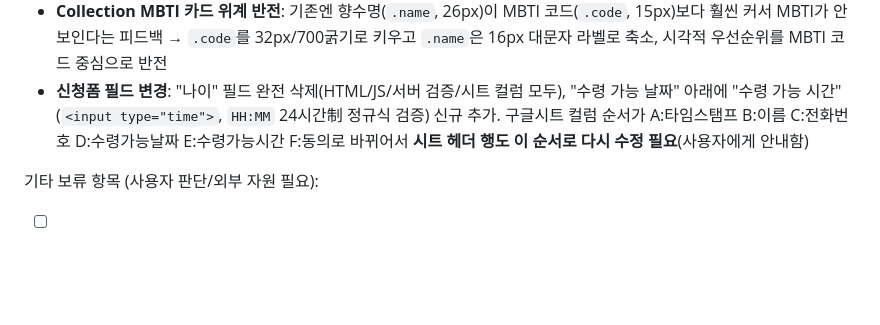
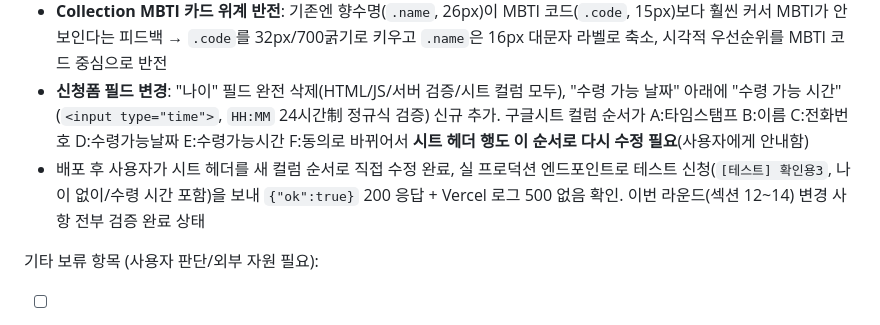
Before and after one commit to dsd1310-netizen/velin-mbti-perfume, a Markdown page: 계획안.md, the part around the change. GitHub-like rendering; blank space fills up the shorter version.

Commit message:
Update plan doc: apply-form field swap, card hierarchy, verification notes
Co-Authored-By: Claude Sonnet 5 <noreply@anthropic.com>

```diff
--- a/계획안.md
+++ b/계획안.md
@@ -163,6 +163,7 @@
 - 본문에서 "안내드립니다"가 "안 / 내드립니다"로 줄바꿈되는 문제 발견 → `body`에 `word-break: keep-all` 전역 추가로 해결(사이트 전체 한글 문단에 적용되는 근본 수정)
 - **Collection MBTI 카드 위계 반전**: 기존엔 향수명(`.name`, 26px)이 MBTI 코드(`.code`, 15px)보다 훨씬 커서 MBTI가 안 보인다는 피드백 → `.code`를 32px/700굵기로 키우고 `.name`은 16px 대문자 라벨로 축소, 시각적 우선순위를 MBTI 코드 중심으로 반전
 - **신청폼 필드 변경**: "나이" 필드 완전 삭제(HTML/JS/서버 검증/시트 컬럼 모두), "수령 가능 날짜" 아래에 "수령 가능 시간"(`<input type="time">`, `HH:MM` 24시간制 정규식 검증) 신규 추가. 구글시트 컬럼 순서가 A:타임스탬프 B:이름 C:전화번호 D:수령가능날짜 E:수령가능시간 F:동의로 바뀌어서 **시트 헤더 행도 이 순서로 다시 수정 필요**(사용자에게 안내함)
+- 배포 후 사용자가 시트 헤더를 새 컬럼 순서로 직접 수정 완료, 실 프로덕션 엔드포인트로 테스트 신청(`[테스트] 확인용3`, 나이 없이/수령 시간 포함)을 보내 `{"ok":true}` 200 응답 + Vercel 로그 500 없음 확인. 이번 라운드(섹션 12~14) 변경 사항 전부 검증 완료 상태
 
 기타 보류 항목 (사용자 판단/외부 자원 필요):
 - [ ] 실제 제품 사진(향수병, 스튜디오 사진 등) 확보 시 About/Hero 섹션에 교체 적용
```
